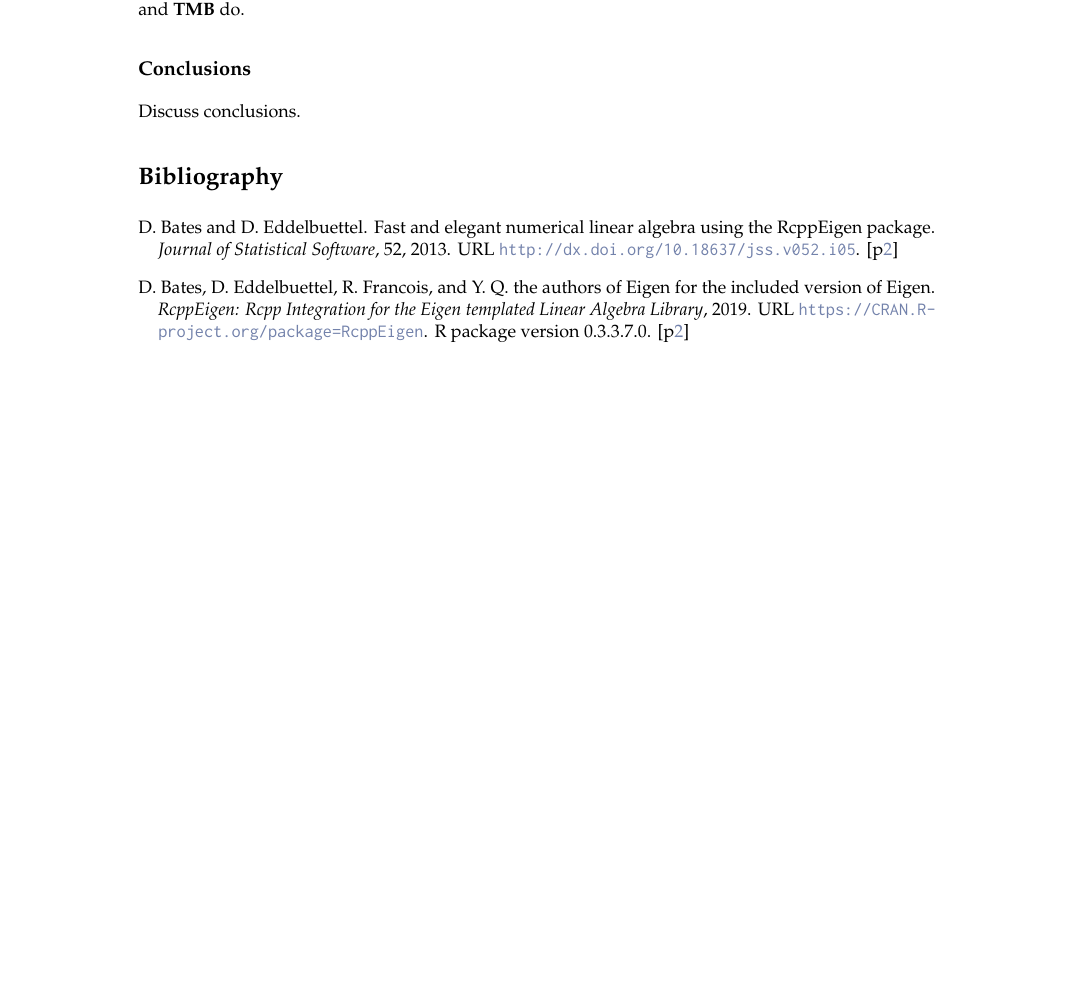
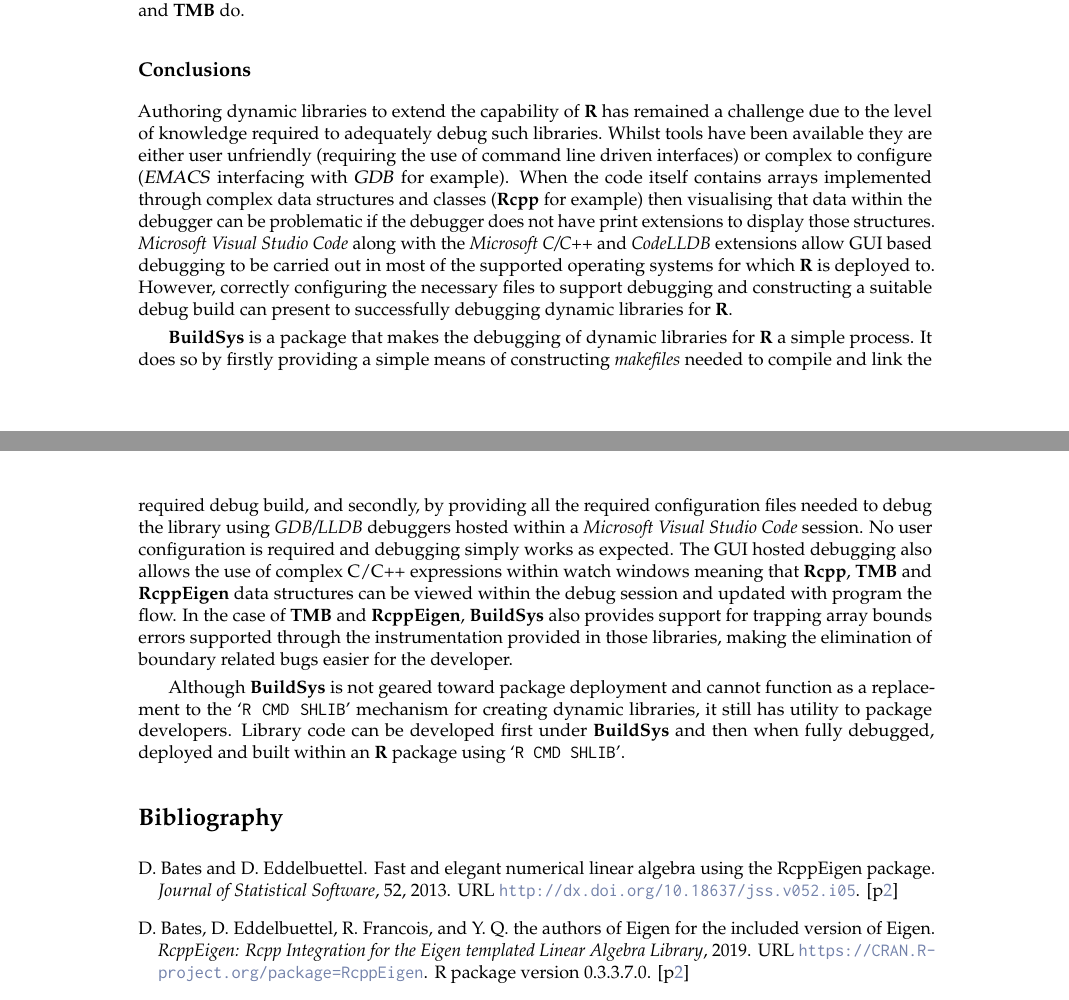
Before and after one commit to pjumppanen/BuildSys, a LaTeX document (Documents/BuildSysRJournal/Jumppanen.tex, which reads Documents/BuildSysRJournal/BuildSys.tex): part of page 8 of 11 before the commit and two parts of pages 8 and 9 of 11 after it, the two joined at a grey line, cut so that both start at the same text, the shorter picture padded with empty space. Compiled offline with pdfLaTeX.

Commit message:
Added conclusion to article

```diff
--- a/Documents/BuildSysRJournal/BuildSys.tex
+++ b/Documents/BuildSysRJournal/BuildSys.tex
@@ -481,7 +481,22 @@ index checking needed to do this, although both \pkg{RcppEigen} and \pkg{TMB} do
 \subsection{Conclusions}
 \label{Conclusions}}
 
-Discuss conclusions.
+Authoring dynamic libraries to extend the capability of \strong{R} has remained a challenge due to the level of knowledge required to adequately debug such libraries.
+Whilst tools have been available they are either user unfriendly (requiring the use of command line driven interfaces) or complex to configure (\dfn{EMACS} interfacing with \dfn{GDB}
+for example). When the code itself contains arrays implemented through complex data structures and classes (\pkg{Rcpp} for example) then visualising that data within the
+debugger can be problematic if the debugger does not have print extensions to display those structures. \emph{Microsoft Visual Studio Code} along with the \emph{Microsoft C/C++}
+and \emph{CodeLLDB} extensions allow GUI based debugging to be carried out in most of the supported operating systems for which \strong{R} is deployed to. However, correctly
+configuring the necessary files to support debugging and constructing a suitable debug build can present to successfully debugging dynamic libraries for \strong{R}.
+
+\pkg{BuildSys} is a package that makes the debugging of dynamic libraries for \strong{R} a simple process. It does so by firstly providing a simple means of constructing
+\emph{makefiles} needed to compile and link the required debug build, and secondly, by providing all the required configuration files needed to debug the library using \emph{GDB/LLDB} debuggers
+hosted within a \emph{Microsoft Visual Studio Code} session. No user configuration is required and debugging simply works as expected. The GUI hosted debugging also allows
+the use of complex C/C++ expressions within watch windows meaning that \pkg{Rcpp}, \pkg{TMB} and \pkg{RcppEigen} data structures can be viewed within the debug session and
+updated with program the flow. In the case of \pkg{TMB} and \pkg{RcppEigen}, \pkg{BuildSys} also provides support for trapping array bounds errors supported through the instrumentation
+provided in those libraries, making the elimination of boundary related bugs easier for the developer.
+
+Although \pkg{BuildSys} is not geared toward package deployment and cannot function as a replacement to the \samp{R CMD SHLIB} mechanism for creating dynamic libraries, it still
+has utility to package developers. Library code can be developed first under \pkg{BuildSys} and then when fully debugged, deployed and built within an \strong{R} package using \samp{R CMD SHLIB}.
 
 \bibliography{BuildSysReferences.bib}
 
```
